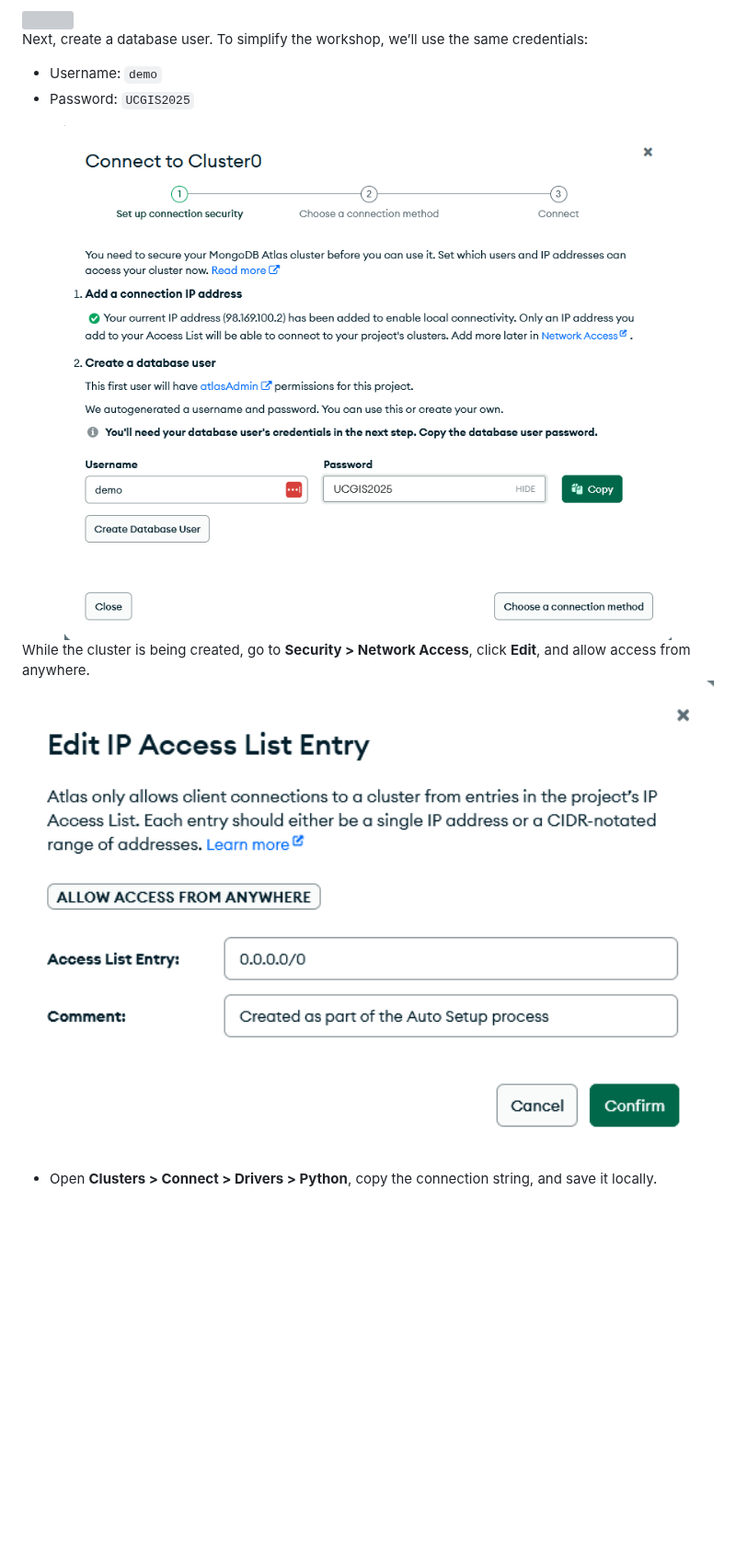
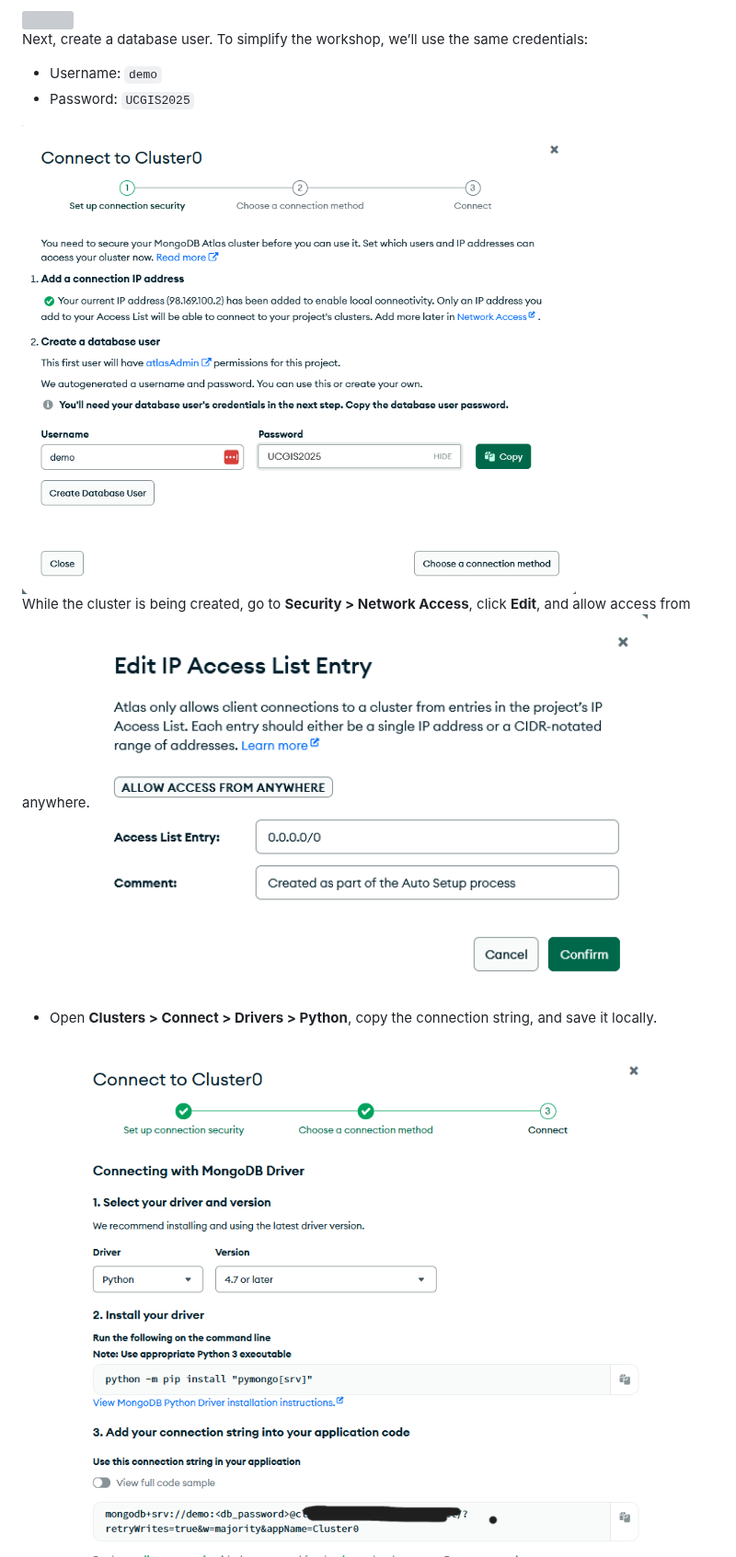
Before and after one commit to xbwei/data-analysis-with-generative-ai, a Markdown page: UCGIS2025-workshop/README.md, the part around one of its changes. Shown at 92% size. Drawn GitHub-style; blank space fills up the shorter version; grey boxes are pictures that could not be loaded.

```diff
--- a/UCGIS2025-workshop/README.md
+++ b/UCGIS2025-workshop/README.md
@@ -46,11 +46,12 @@ Next, create a database user. To simplify the workshop, we’ll use the same cre
 
 - Username: `demo`
 - Password: `UCGIS2025`
-<img src="pic/image005.png" width="100%"/>
+<img src="pic/image005.png" width="80%"/>
 
 While the cluster is being created, go to **Security > Network Access**, click **Edit**, and allow access from anywhere.
-<img src="pic/image007.png" width="100%"/>
+<img src="pic/image007.png" width="80%"/>
 
 - Open **Clusters > Connect > Drivers > Python**, copy the connection string, and save it locally.
+<img src="pic/image009.png" width="100%"/>
 - Download and install [MongoDB Compass](https://www.mongodb.com/try/download/compass).
 - Open Compass, paste the connection string, and update the password to `UCGIS2025`.
```
Also changed, not shown: other parts of UCGIS2025-workshop/README.md (+3 -2 lines).
